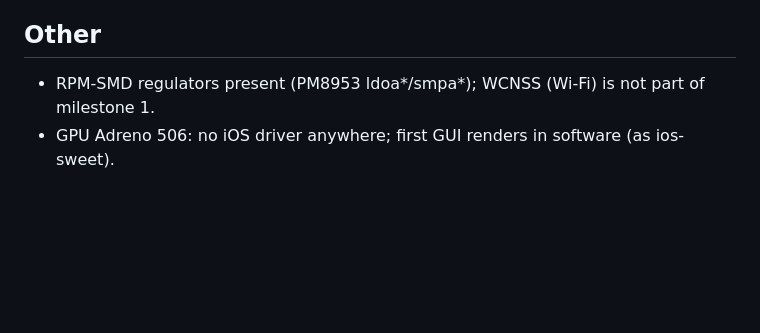
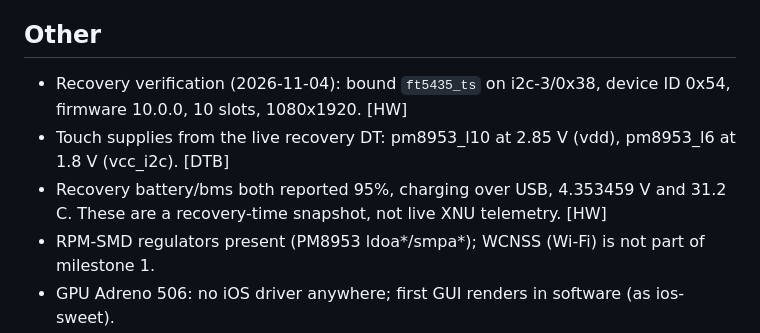
Before and after one commit to understandablepeople/mido-xnu-build-public, a Markdown page: mido/HARDWARE.md, the part around the change. Rendered like a GitHub page; blank space fills up the shorter version.

Commit message:
Record recovery-verified mido touchscreen and battery facts

```diff
--- a/mido/HARDWARE.md
+++ b/mido/HARDWARE.md
@@ -48,5 +48,11 @@ Anything not tagged is an assumption.
 - TLMM base 0x01000000, 4 KiB per GPIO (CFG at +0, IN_OUT at +4).
 
 ## Other
+- Recovery verification (2026-11-04): bound `ft5435_ts` on i2c-3/0x38,
+  device ID 0x54, firmware 10.0.0, 10 slots, 1080x1920. [HW]
+- Touch supplies from the live recovery DT: pm8953_l10 at 2.85 V (vdd),
+  pm8953_l6 at 1.8 V (vcc_i2c). [DTB]
+- Recovery battery/bms both reported 95%, charging over USB, 4.353459 V
+  and 31.2 C. These are a recovery-time snapshot, not live XNU telemetry. [HW]
 - RPM-SMD regulators present (PM8953 ldoa*/smpa*); WCNSS (Wi-Fi) is not part of milestone 1.
 - GPU Adreno 506: no iOS driver anywhere; first GUI renders in software (as ios-sweet).
```
